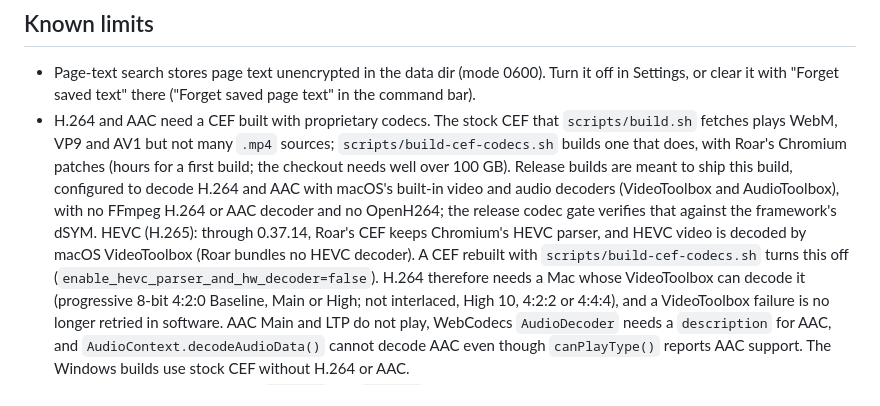
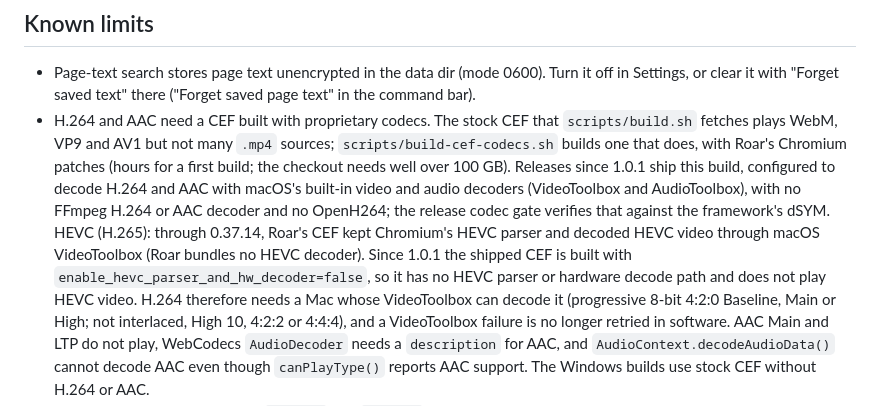
Before and after one commit to roarbrowser/roar, a Markdown page: README.md, the part around the change. Drawn GitHub-style.

Commit message:
README: codec limits describe the 1.0.1 CEF, not a future rebuild

```diff
--- a/README.md
+++ b/README.md
@@ -270,8 +270,8 @@ nonce Roar issued to that tab.
 - Page-text search stores page text unencrypted in the data dir (mode 0600). Turn it off in Settings, or clear it with "Forget saved text" there ("Forget saved page text" in the command bar).
 - H.264 and AAC need a CEF built with proprietary codecs. The stock CEF that `scripts/build.sh` fetches plays WebM, VP9 and AV1 but not many `.mp4` sources;
   `scripts/build-cef-codecs.sh` builds one that does, with Roar's Chromium patches (hours for a first build; the checkout needs well over 100 GB).
-  Release builds are meant to ship this build, configured to decode H.264 and AAC with macOS's built-in video and audio decoders (VideoToolbox and AudioToolbox), with no FFmpeg H.264 or AAC decoder and no OpenH264; the release codec gate verifies that against the framework's dSYM.
-  HEVC (H.265): through 0.37.14, Roar's CEF keeps Chromium's HEVC parser, and HEVC video is decoded by macOS VideoToolbox (Roar bundles no HEVC decoder). A CEF rebuilt with `scripts/build-cef-codecs.sh` turns this off (`enable_hevc_parser_and_hw_decoder=false`).
+  Releases since 1.0.1 ship this build, configured to decode H.264 and AAC with macOS's built-in video and audio decoders (VideoToolbox and AudioToolbox), with no FFmpeg H.264 or AAC decoder and no OpenH264; the release codec gate verifies that against the framework's dSYM.
+  HEVC (H.265): through 0.37.14, Roar's CEF kept Chromium's HEVC parser and decoded HEVC video through macOS VideoToolbox (Roar bundles no HEVC decoder). Since 1.0.1 the shipped CEF is built with `enable_hevc_parser_and_hw_decoder=false`, so it has no HEVC parser or hardware decode path and does not play HEVC video.
   H.264 therefore needs a Mac whose VideoToolbox can decode it (progressive 8-bit 4:2:0 Baseline, Main or High; not interlaced, High 10, 4:2:2 or 4:4:4), and a VideoToolbox failure is no longer retried in software. AAC Main and LTP do not play, WebCodecs `AudioDecoder` needs a `description` for AAC, and `AudioContext.decodeAudioData()` cannot decode AAC even though `canPlayType()` reports AAC support.
   The Windows builds use stock CEF without H.264 or AAC.
 - The tab sound indicator follows `<audio>` and `<video>` elements on the page itself, not Web Audio or media inside cross-origin iframes.
```
